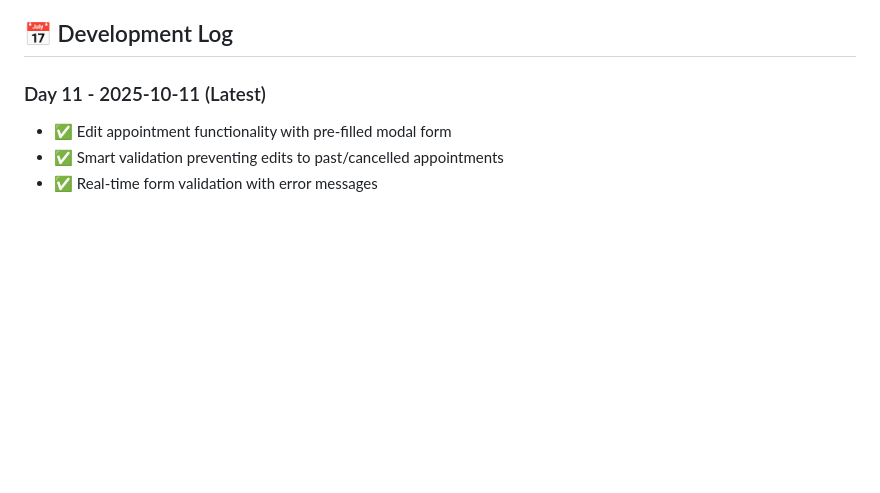
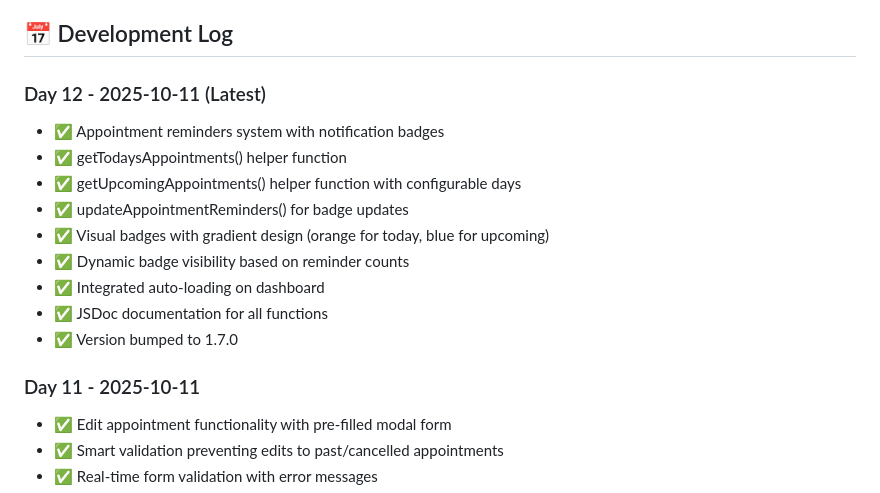
Before and after one commit to yosasasutsut/hospital-management-system, a Markdown page: README.md, the part around the change. Drawn GitHub-style; blank space fills up the shorter version.

Commit message:
docs: update README with Day 12 development log
Add appointment reminders features to dev log

```diff
--- a/README.md
+++ b/README.md
@@ -194,7 +194,18 @@ git commit -m "docs: update README with new features"
 
 ## 📅 Development Log
 
-### Day 11 - 2025-10-11 (Latest)
+### Day 12 - 2025-10-11 (Latest)
+- ✅ Appointment reminders system with notification badges
+- ✅ getTodaysAppointments() helper function
+- ✅ getUpcomingAppointments() helper function with configurable days
+- ✅ updateAppointmentReminders() for badge updates
+- ✅ Visual badges with gradient design (orange for today, blue for upcoming)
+- ✅ Dynamic badge visibility based on reminder counts
+- ✅ Integrated auto-loading on dashboard
+- ✅ JSDoc documentation for all functions
+- ✅ Version bumped to 1.7.0
+
+### Day 11 - 2025-10-11
 - ✅ Edit appointment functionality with pre-filled modal form
 - ✅ Smart validation preventing edits to past/cancelled appointments
 - ✅ Real-time form validation with error messages
```
